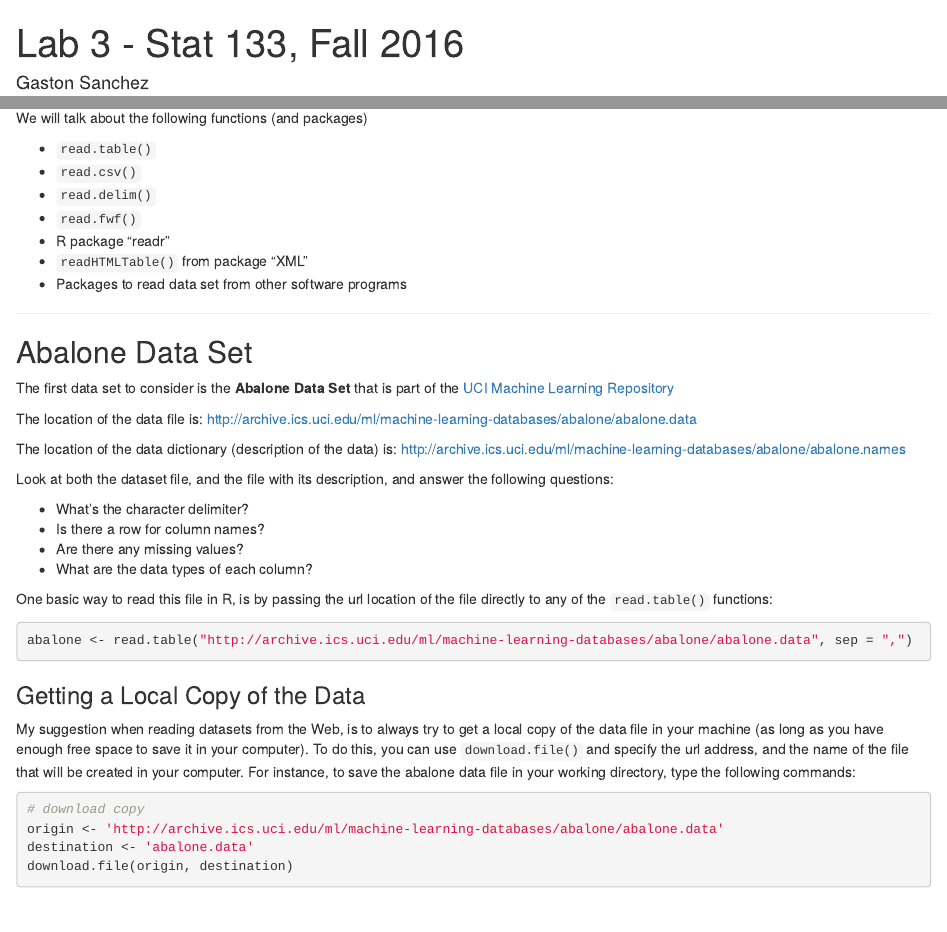
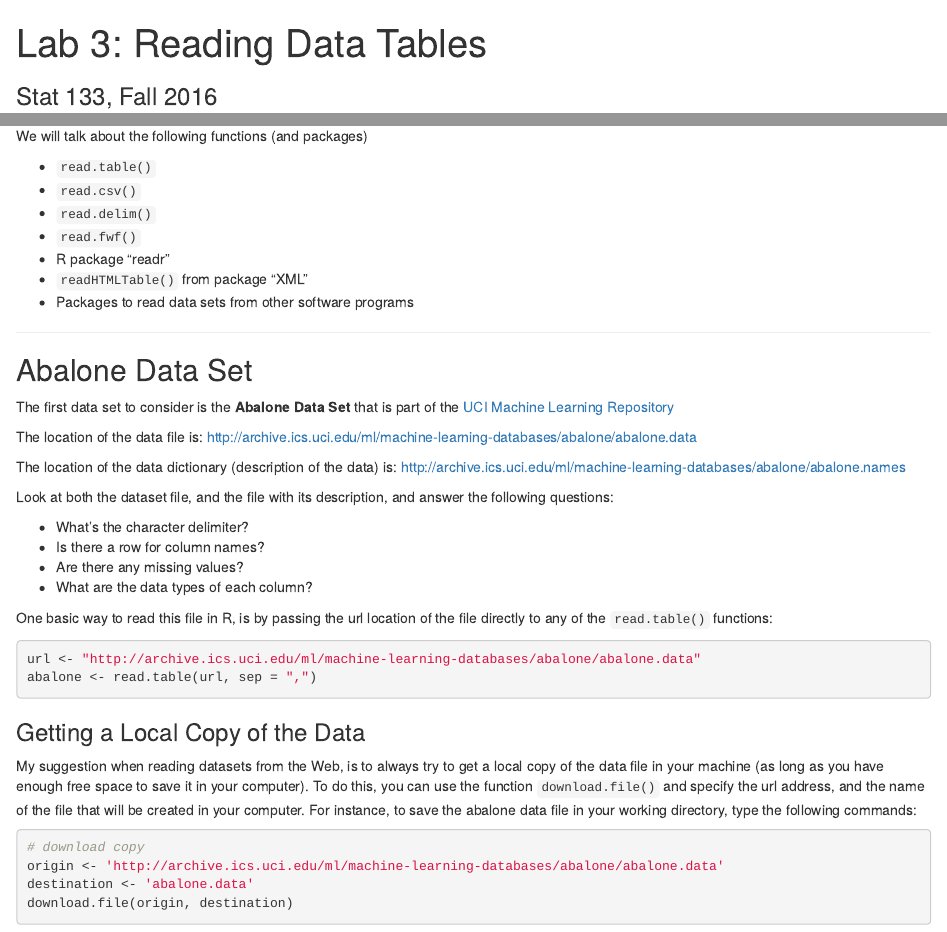
Before and after one commit to ucb-stat133/stat133-fall-2016, an R Markdown document (labs/lab03-part1-read-tables.Rmd): the page in a window 1100 px wide, from its top, and a second part further down, joined at a grey line. Rendered offline with R 4.5, knitr and Pandoc, with nearby package versions.

Commit message:
labs: fix 2 typos, and add url variable in first R command

````diff
--- a/labs/lab03-part1-read-tables.Rmd
+++ b/labs/lab03-part1-read-tables.Rmd
@@ -1,5 +1,6 @@
 ---
-title: "Lab 3 - Stat 133, Fall 2016"
+title: "Lab 3: Reading Data Tables"
+subtitle: "Stat 133, Fall 2016"
 author: "Gaston Sanchez"
 header-includes: \usepackage{float}
 output: html_document
@@ -33,7 +34,7 @@ We will talk about the following functions (and packages)
 - `read.fwf()`
 - R package "readr"
 - `readHTMLTable()` from package "XML"
-- Packages to read data set from other software programs
+- Packages to read data sets from other software programs
 
 -----
 
@@ -59,14 +60,15 @@ the following questions:
 One basic way to read this file in R, is by passing the url location of the
 file directly to any of the `read.table()` functions:
 ```r
-abalone <- read.table("http://archive.ics.uci.edu/ml/machine-learning-databases/abalone/abalone.data", sep = ",")
+url <- "http://archive.ics.uci.edu/ml/machine-learning-databases/abalone/abalone.data"
+abalone <- read.table(url, sep = ",")
 ```
 
 ### Getting a Local Copy of the Data
 
 My suggestion when reading datasets from the Web, is to always try to get a local
 copy of the data file in your machine (as long as you have enough free space
-to save it in your computer). To do this, you can use `download.file()`
+to save it in your computer). To do this, you can use the function `download.file()`
 and specify the url address, and the name of the file that will be created in
 your computer. For instance, to save the abalone data file in your working
 directory, type the following commands:
````
Also changed, not shown: labs/lab03-part1-read-tables.Rmd (2 more changed lines).
